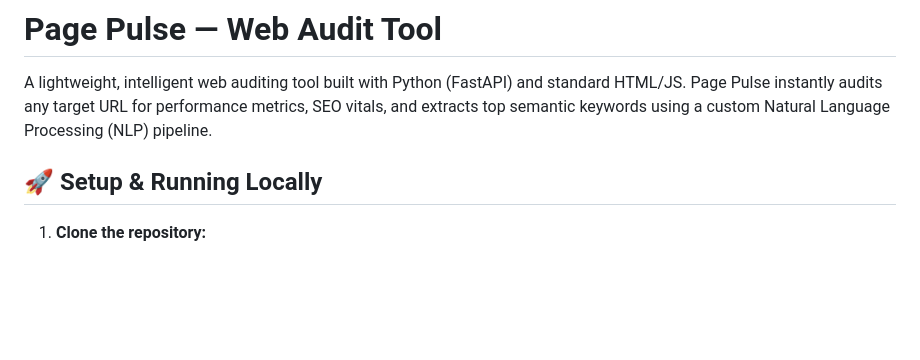
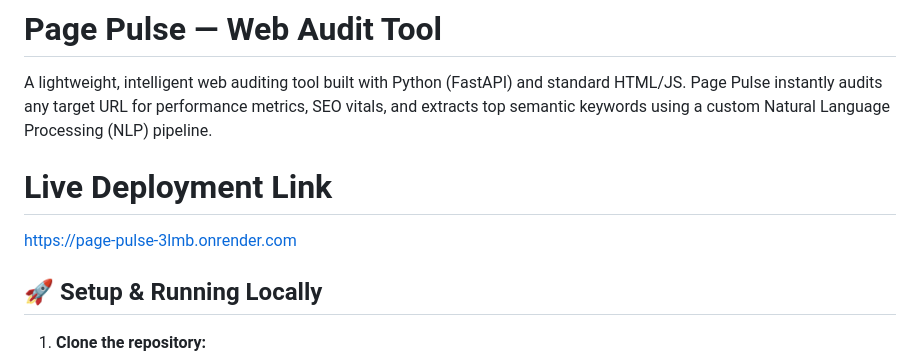
Before and after one commit to Ritvik-Singh-2004/page-pulse, a Markdown page: README.md, the part around the change. Drawn GitHub-style; blank space fills up the shorter version.

Commit message:
feat: added the link foe the live deployment on render

```diff
--- a/README.md
+++ b/README.md
@@ -1,6 +1,9 @@
 # Page Pulse — Web Audit Tool
 
 A lightweight, intelligent web auditing tool built with Python (FastAPI) and standard HTML/JS. Page Pulse instantly audits any target URL for performance metrics, SEO vitals, and extracts top semantic keywords using a custom Natural Language Processing (NLP) pipeline.
+
+# Live Deployment Link
+https://page-pulse-3lmb.onrender.com
 
 ## 🚀 Setup & Running Locally
 
```
